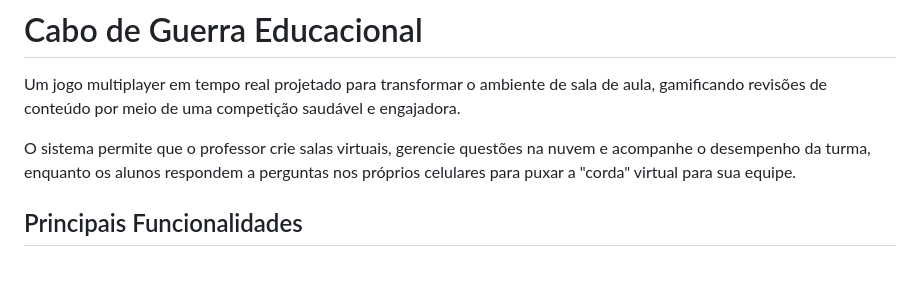
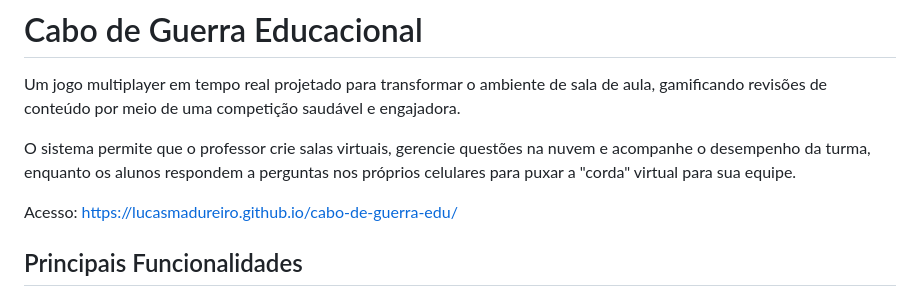
Before and after one commit to LucasMadureiro/cabo-de-guerra-edu, a Markdown page: README.md, the part around the change. Drawn GitHub-style; blank space fills up the shorter version.

```diff
--- a/README.md
+++ b/README.md
@@ -3,6 +3,8 @@
 Um jogo multiplayer em tempo real projetado para transformar o ambiente de sala de aula, gamificando revisões de conteúdo por meio de uma competição saudável e engajadora.
 
 O sistema permite que o professor crie salas virtuais, gerencie questões na nuvem e acompanhe o desempenho da turma, enquanto os alunos respondem a perguntas nos próprios celulares para puxar a "corda" virtual para sua equipe.
+
+Acesso: https://lucasmadureiro.github.io/cabo-de-guerra-edu/
 
 ## Principais Funcionalidades ##
 
```
